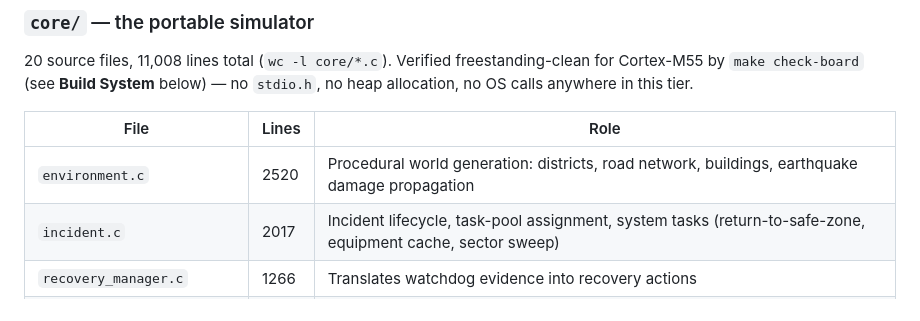
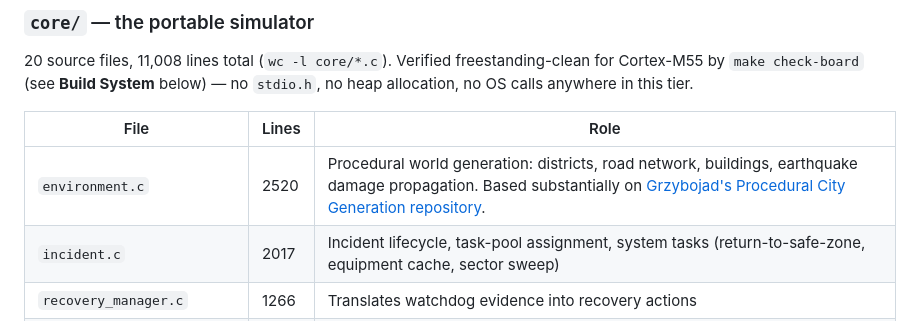
Before and after one commit to Aru-h/RescueNet, a Markdown page: ARCHITECTURE.md, the part around the change. Rendered like a GitHub page.

```diff
--- a/ARCHITECTURE.md
+++ b/ARCHITECTURE.md
@@ -55,7 +55,7 @@ calls anywhere in this tier.
 
 | File | Lines | Role |
 |---|---|---|
-| `environment.c` | 2520 | Procedural world generation: districts, road network, buildings, earthquake damage propagation |
+| `environment.c` | 2520 | Procedural world generation: districts, road network, buildings, earthquake damage propagation. Based substantially on [Grzybojad's Procedural City Generation repository](https://github.com/Grzybojad/ProceduralCityGeneration). |
 | `incident.c` | 2017 | Incident lifecycle, task-pool assignment, system tasks (return-to-safe-zone, equipment cache, sector sweep) |
 | `recovery_manager.c` | 1266 | Translates watchdog evidence into recovery actions |
 | `scoring.c` | 801 | CBBA bid scoring (capability/distance/priority/stamina weighted) |
```
Also changed, not shown: README.md (+9 -0 lines).
